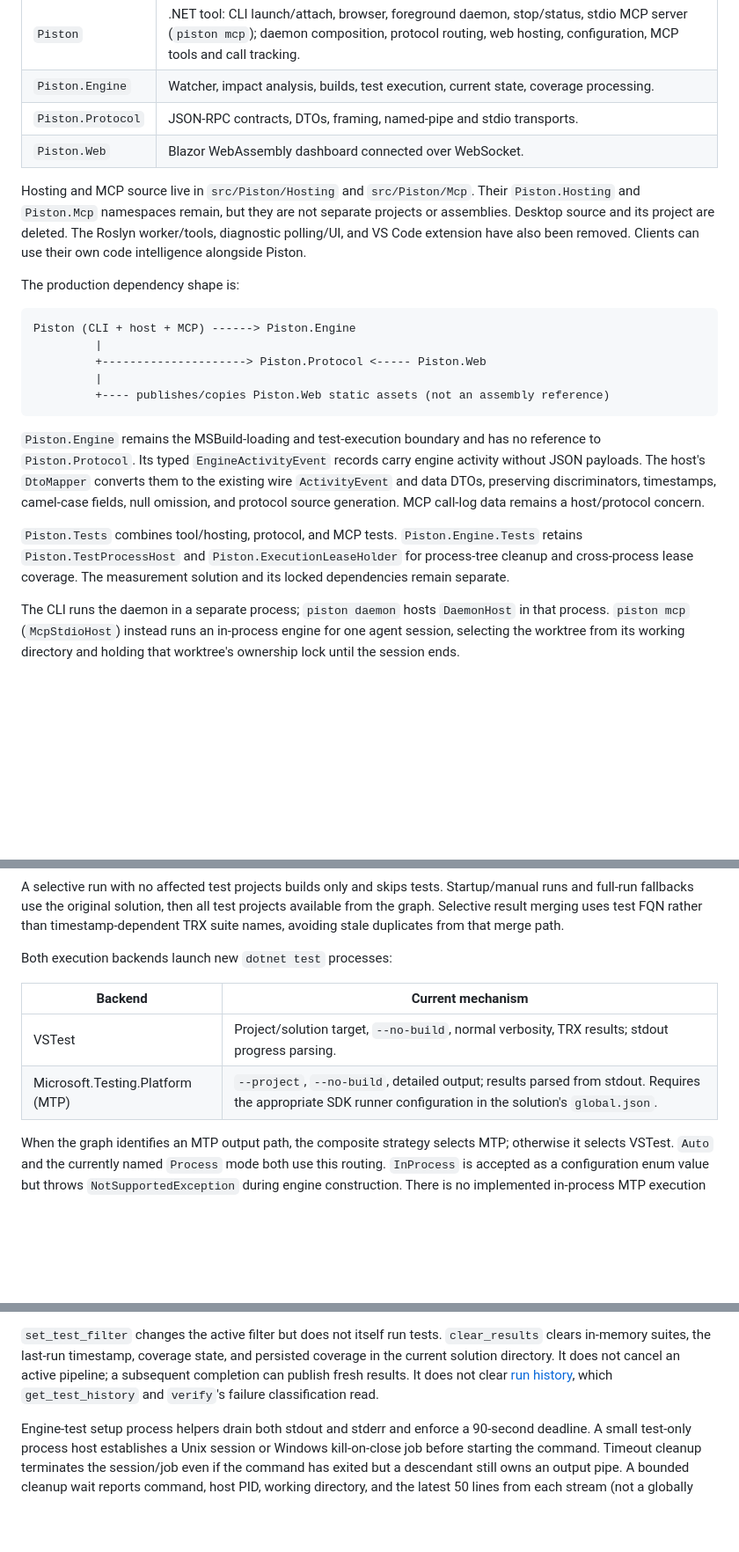
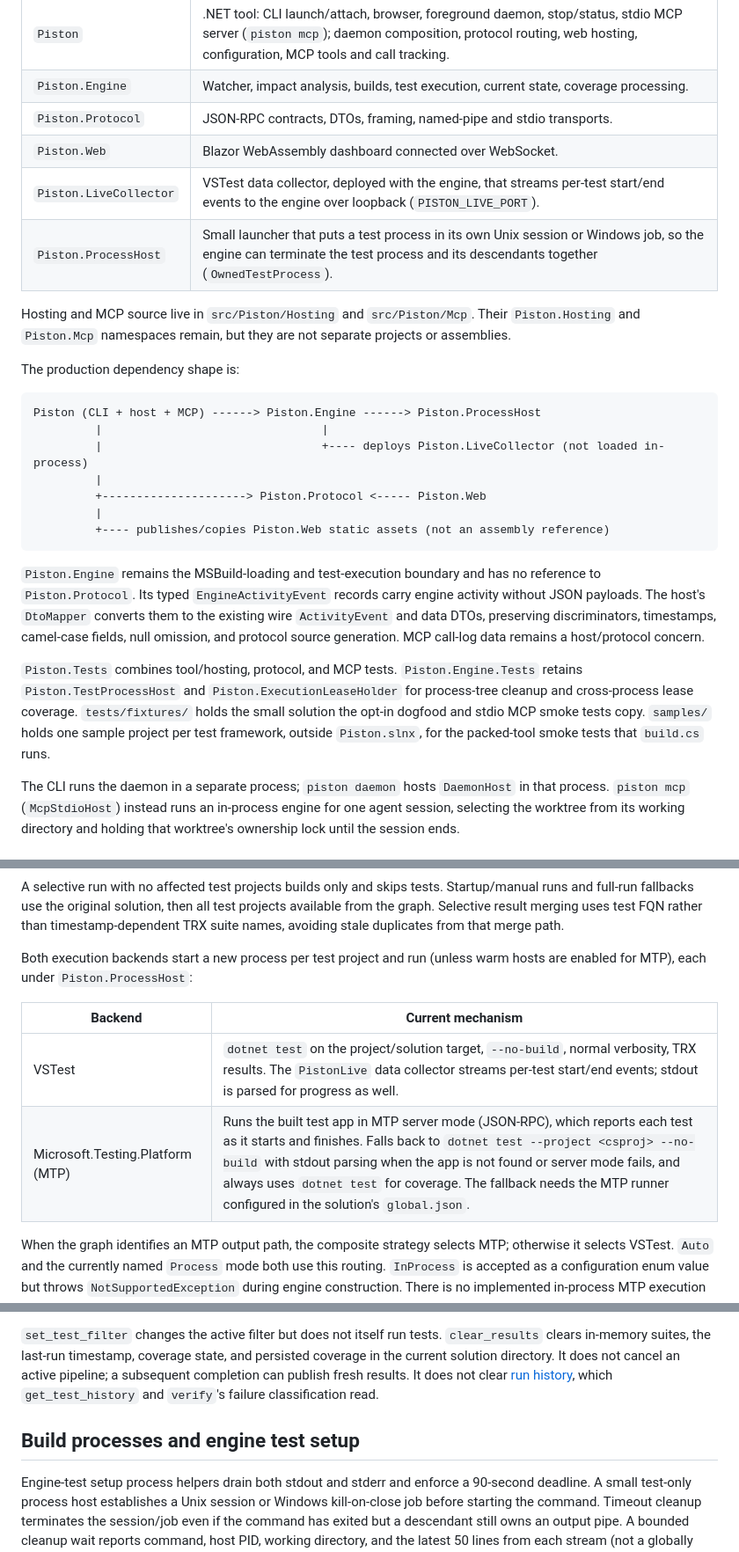
Before and after one commit to damianh/piston, a Markdown page: ARCHITECTURE.md, 3 parts joined by grey strips. Shown at 88% size. Drawn GitHub-style; blank space fills up the shorter version.

Commit message:
Bring ARCHITECTURE.md up to date with current projects and runners
Co-authored-by: Copilot App <223556219+Copilot@users.noreply.github.com>

````diff
--- a/ARCHITECTURE.md
+++ b/ARCHITECTURE.md
@@ -19,17 +19,19 @@ This document describes implemented behavior and its limits. Planned work is in
 | `Piston.Engine` | Watcher, impact analysis, builds, test execution, current state, coverage processing. |
 | `Piston.Protocol` | JSON-RPC contracts, DTOs, framing, named-pipe and stdio transports. |
 | `Piston.Web` | Blazor WebAssembly dashboard connected over WebSocket. |
+| `Piston.LiveCollector` | VSTest data collector, deployed with the engine, that streams per-test start/end events to the engine over loopback (`PISTON_LIVE_PORT`). |
+| `Piston.ProcessHost` | Small launcher that puts a test process in its own Unix session or Windows job, so the engine can terminate the test process and its descendants together (`OwnedTestProcess`). |
 
 Hosting and MCP source live in `src/Piston/Hosting` and `src/Piston/Mcp`.
 Their `Piston.Hosting` and `Piston.Mcp` namespaces remain, but they are not
-separate projects or assemblies. Desktop source and its project are deleted.
-The Roslyn worker/tools, diagnostic polling/UI, and VS Code extension have also
-been removed. Clients can use their own code intelligence alongside Piston.
+separate projects or assemblies.
 
 The production dependency shape is:
 
 ```text
-Piston (CLI + host + MCP) ------> Piston.Engine
+Piston (CLI + host + MCP) ------> Piston.Engine ------> Piston.ProcessHost
+         |                                |
+         |                                +---- deploys Piston.LiveCollector (not loaded in-process)
          |
          +---------------------> Piston.Protocol <----- Piston.Web
          |
@@ -46,7 +48,9 @@ MCP call-log data remains a host/protocol concern.
 `Piston.Tests` combines tool/hosting, protocol, and MCP tests.
 `Piston.Engine.Tests` retains `Piston.TestProcessHost` and
 `Piston.ExecutionLeaseHolder` for process-tree cleanup and cross-process lease
-coverage. The measurement solution and its locked dependencies remain separate.
+coverage. `tests/fixtures/` holds the small solution the opt-in dogfood and stdio
+MCP smoke tests copy. `samples/` holds one sample project per test framework,
+outside `Piston.slnx`, for the packed-tool smoke tests that `build.cs` runs.
 
 The CLI runs the daemon in a separate process; `piston daemon` hosts `DaemonHost`
 in that process. `piston mcp` (`McpStdioHost`) instead runs an in-process engine
@@ -202,12 +206,13 @@ test projects available from the graph. Selective result merging uses
 test FQN rather than timestamp-dependent TRX suite names, avoiding stale
 duplicates from that merge path.
 
-Both execution backends launch new `dotnet test` processes:
+Both execution backends start a new process per test project and run (unless
+warm hosts are enabled for MTP), each under `Piston.ProcessHost`:
 
 | Backend | Current mechanism |
 |---|---|
-| VSTest | Project/solution target, `--no-build`, normal verbosity, TRX results; stdout progress parsing. |
-| Microsoft.Testing.Platform (MTP) | `--project`, `--no-build`, detailed output; results parsed from stdout. Requires the appropriate SDK runner configuration in the solution's `global.json`. |
+| VSTest | `dotnet test` on the project/solution target, `--no-build`, normal verbosity, TRX results. The `PistonLive` data collector streams per-test start/end events; stdout is parsed for progress as well. |
+| Microsoft.Testing.Platform (MTP) | Runs the built test app in MTP server mode (JSON-RPC), which reports each test as it starts and finishes. Falls back to `dotnet test --project <csproj> --no-build` with stdout parsing when the app is not found or server mode fails, and always uses `dotnet test` for coverage. The fallback needs the MTP runner configured in the solution's `global.json`. |
 
 When the graph identifies an MTP output path, the composite strategy selects
 MTP; otherwise it selects VSTest. `Auto` and the currently named `Process` mode
@@ -452,6 +457,8 @@ active pipeline; a subsequent completion can publish fresh results. It does not
 clear [run history](#coverage-and-persistence), which `get_test_history` and
 `verify`'s failure classification read.
 
+## Build processes and engine test setup
+
 Engine-test setup process helpers drain both stdout and stderr and enforce a
 90-second deadline. A small test-only process host establishes a Unix session or
 Windows kill-on-close job before starting the command. Timeout cleanup terminates
````
